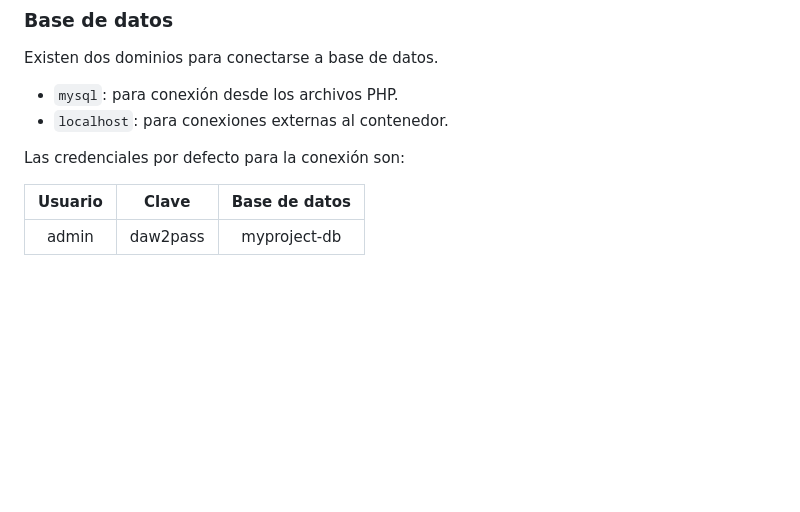
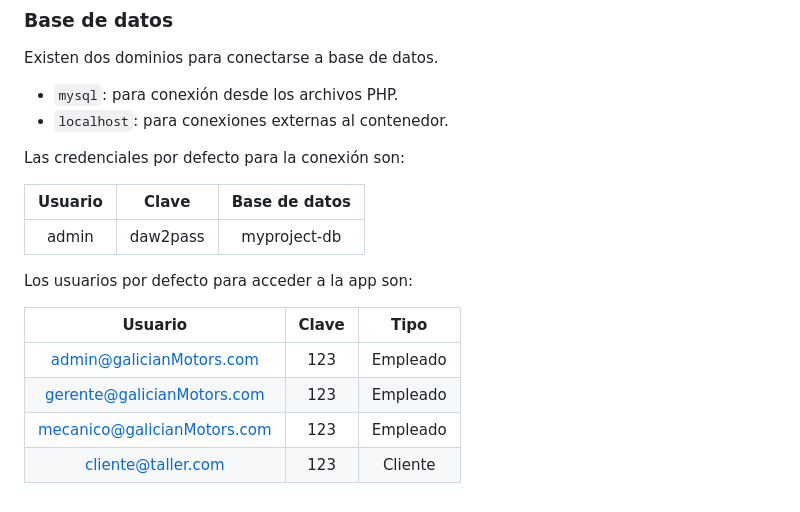
Before and after one commit to PabloLnz/ProyectoFinal, a Markdown page: README.md, the part around the change. GitHub-like rendering; blank space fills up the shorter version.

Commit message:
Lista de usuarios para la PAgina

```diff
--- a/README.md
+++ b/README.md
@@ -136,3 +136,12 @@ Las credenciales por defecto para la conexión son:
 | Usuario | Clave | Base de datos |
 |:---:|:---:|:---:|
 | admin | daw2pass | myproject-db |
+
+Los usuarios por defecto para acceder a la app son:
+
+|           Usuario           | Clave |   Tipo   |
+|:---------------------------:|:-----:|:--------:|
+|  admin@galicianMotors.com   |  123  | Empleado |
+| gerente@galicianMotors.com  |  123  | Empleado |
+| mecanico@galicianMotors.com |  123  | Empleado |
+|     cliente@taller.com      |  123  | Cliente  |
```
